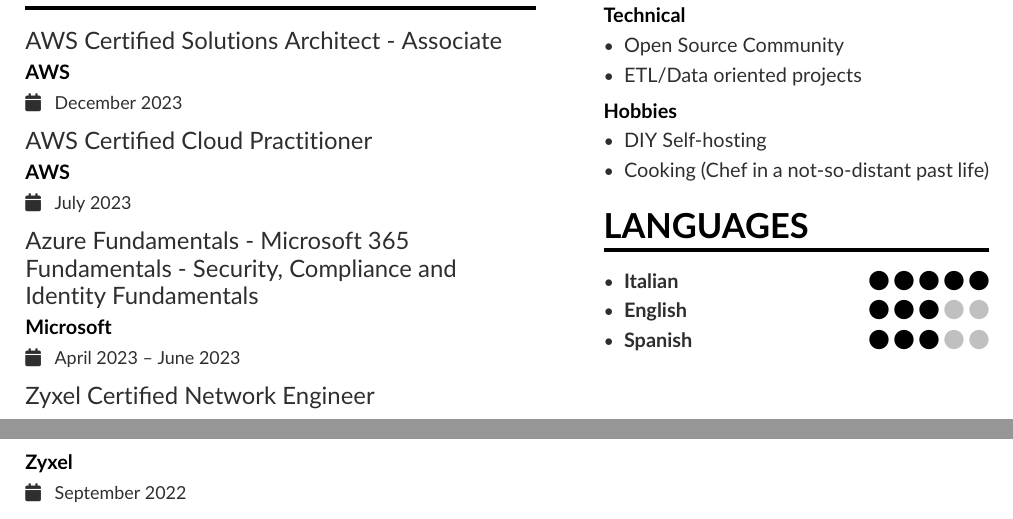
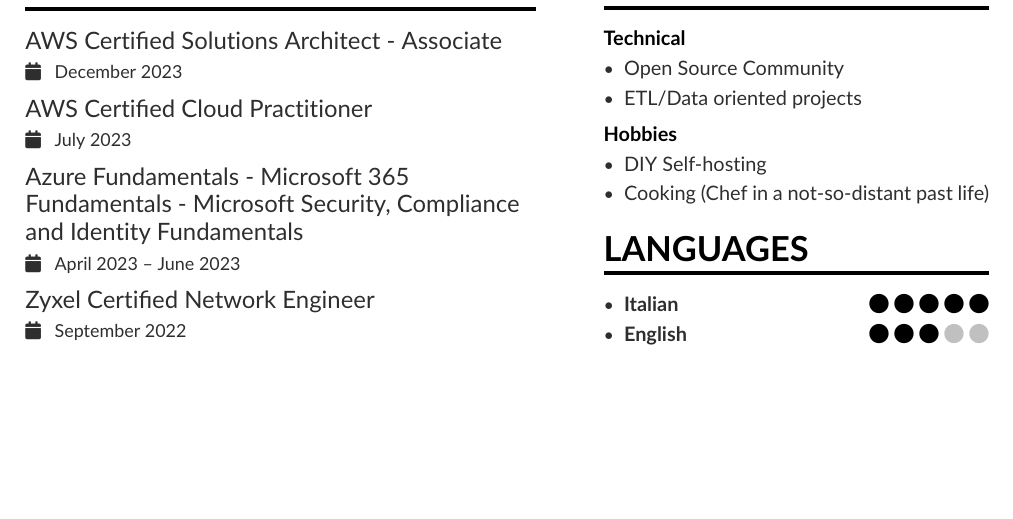
Before and after one commit to AleG03/resume, a LaTeX CV (AlessandroGallo_CV.tex): two parts of pages 1 and 2 of 2 before the commit and part of the page after it, the two joined at a grey line, cut so that both start at the same text, the shorter picture padded with empty space. Compiled offline with pdfLaTeX.

Commit message:
fix cert paging

```diff
--- a/AlessandroGallo_CV.tex
+++ b/AlessandroGallo_CV.tex
@@ -91,11 +91,9 @@
 \smallskip
 
 \cvsection{Certifications}
-\cvevent{AWS Certified Solutions Architect - Associate}{ AWS }{ December 2023 }{}
-\cvevent{AWS Certified Cloud Practitioner}{ AWS }{ July 2023 }{}
-\cvevent{Azure Fundamentals - Microsoft 365 Fundamentals - Security, Compliance and Identity Fundamentals}{ Microsoft }{ April 2023 -- June 2023 }{}
-\cvevent{Zyxel Certified Network Engineer}{ Zyxel }{ September 2022 }{}
-\cvevent{Network Defense - Cyber Threat Management - Endpoint Security}{ Cisco }{ 2022 }{}
-
-
+\cvevent{AWS Certified Solutions Architect - Associate}{}{ December 2023 }{}
+\cvevent{AWS Certified Cloud Practitioner}{}{ July 2023 }{}
+\cvevent{Azure Fundamentals - Microsoft 365 Fundamentals - Microsoft Security, Compliance and Identity Fundamentals}{}{ April 2023 -- June 2023 }{}
+\cvevent{Zyxel Certified Network Engineer}{}{ September 2022 }{}
+\cvevent{Cisco Network Defense - Cisco Cyber Threat Management - Cisco Endpoint Security}{}{ 2022 }{}
 \end{document}
```
